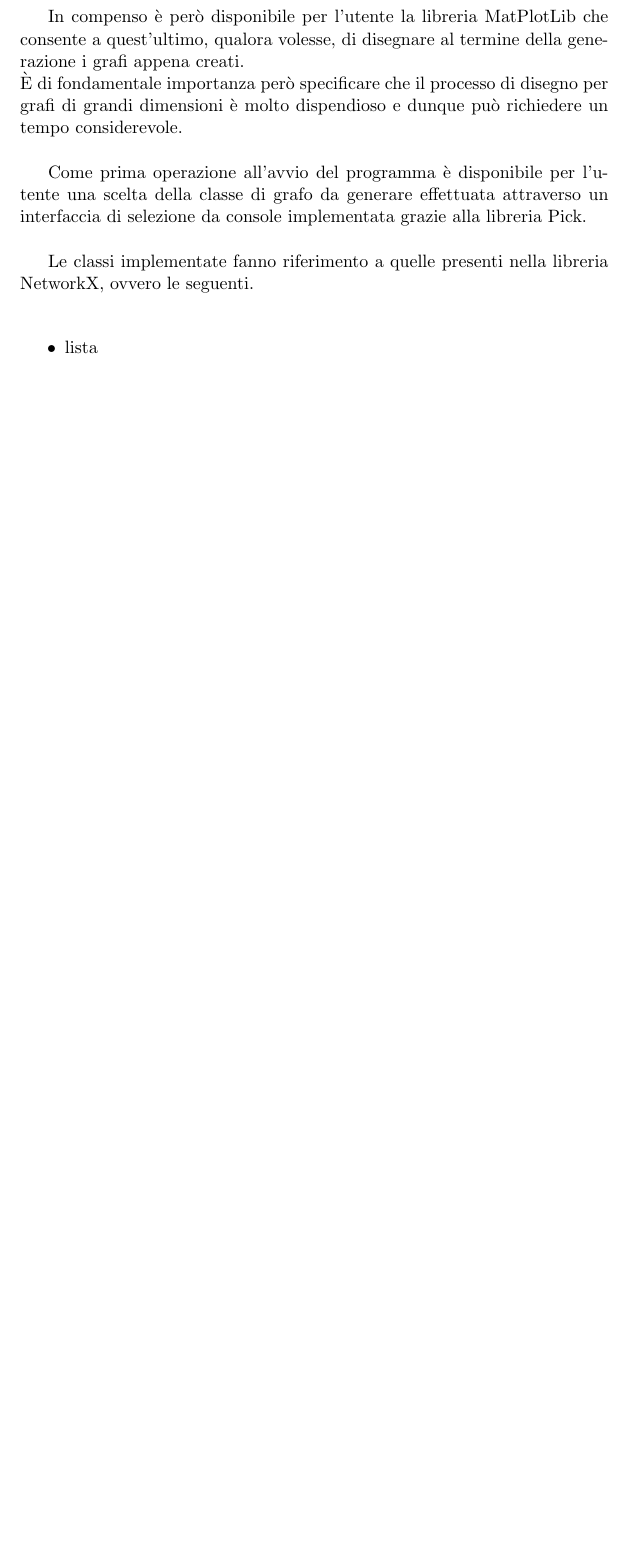
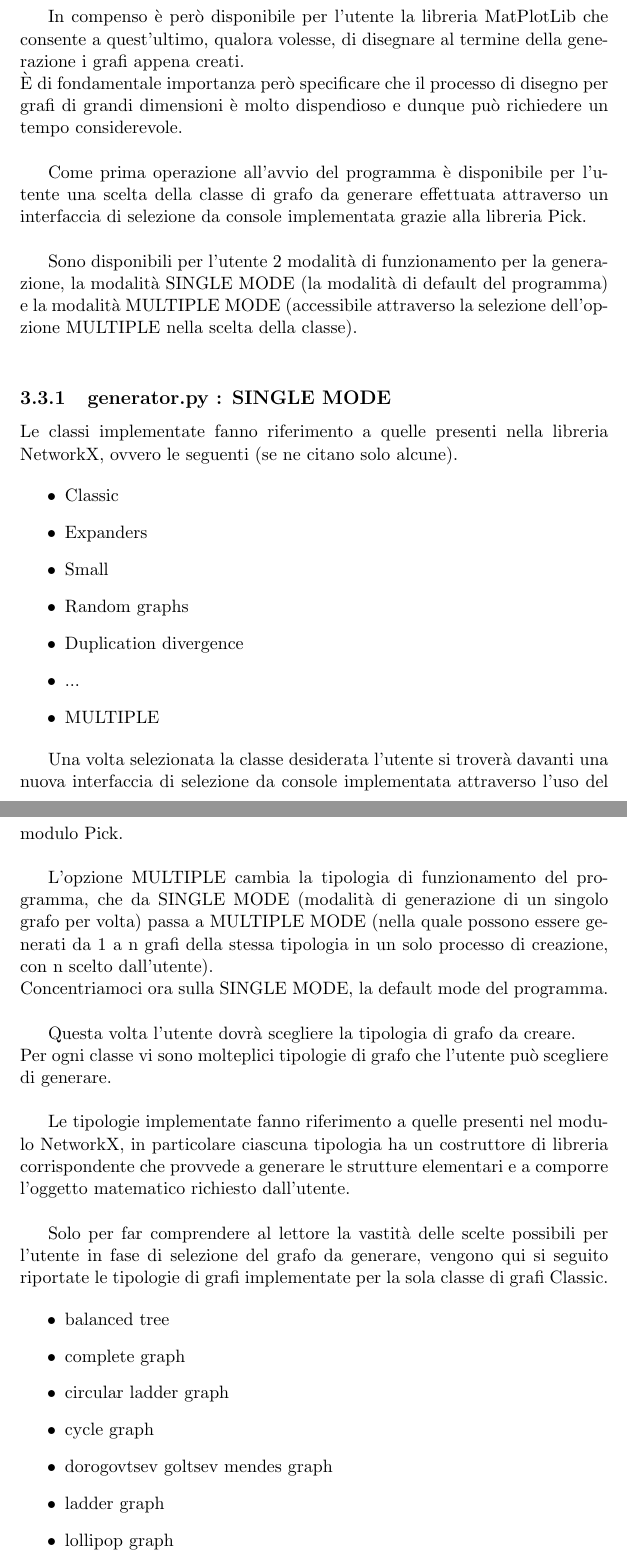
Before and after one commit to valentinodg/hedonic, a LaTeX book (latex/main.tex, which reads latex/chapter_3.tex): part of page 31 of 32 before the commit and two parts of pages 31 and 32 of 34 after it, the two joined at a grey line, cut so that both start at the same text, the shorter picture padded with empty space. Compiled offline with pdfLaTeX.

Commit message:
chapter 3 text 5

```diff
--- a/latex/chapter_3.tex
+++ b/latex/chapter_3.tex
@@ -191,8 +191,40 @@ In compenso è però disponibile per l'utente la libreria MatPlotLib che consent
 
 Come prima operazione all'avvio del programma è disponibile per l'utente una scelta della classe di grafo da generare effettuata attraverso un interfaccia di selezione da console implementata grazie alla libreria Pick.\\
 
-Le classi implementate fanno riferimento a quelle presenti nella libreria NetworkX, ovvero le seguenti.\\
+Sono disponibili per l'utente 2 modalità di funzionamento per la generazione, la modalità SINGLE MODE (la modalità di default del programma) e la modalità MULTIPLE MODE (accessibile attraverso la selezione dell'opzione MULTIPLE nella scelta della classe).\\
+
+\subsection{generator.py : SINGLE MODE}
+\justify
+Le classi implementate fanno riferimento a quelle presenti nella libreria NetworkX, ovvero le seguenti (se ne citano solo alcune).
 
 \begin{itemize}
-	\item lista
+	\item Classic
+	\item Expanders
+	\item Small
+	\item Random graphs
+	\item Duplication divergence
+	\item ...
+	\item MULTIPLE
 \end{itemize}
+
+Una volta selezionata la classe desiderata l'utente si troverà davanti una nuova interfaccia di selezione da console implementata attraverso l'uso del modulo Pick.\\
+
+L'opzione MULTIPLE cambia la tipologia di funzionamento del programma, che da SINGLE MODE (modalità di generazione di un singolo grafo per volta) passa a MULTIPLE MODE (nella quale possono essere generati da 1 a n grafi della stessa tipologia in un solo processo di creazione, con n scelto dall'utente).\\
+Concentriamoci ora sulla SINGLE MODE, la default mode del programma.\\
+
+Questa volta l'utente dovrà scegliere la tipologia di grafo da creare.\\
+Per ogni classe vi sono molteplici tipologie di grafo che l'utente può scegliere di generare.\\
+
+Le tipologie implementate fanno riferimento a quelle presenti nel modulo NetworkX, in particolare ciascuna tipologia ha un costruttore di libreria corrispondente che provvede a generare le strutture elementari e a comporre l'oggetto matematico richiesto dall'utente.\\
+
+Solo per far comprendere al lettore la vastità delle scelte possibili per l'utente in fase di selezione del grafo da generare, vengono qui si seguito riportate le tipologie di grafi implementate per la sola classe di grafi Classic.
+
+\begin{itemize}
+	\item balanced tree
+	\item complete graph
+	\item circular ladder graph
+	\item cycle graph
+	\item dorogovtsev goltsev mendes graph
+	\item ladder graph
+	\item lollipop graph
+	\item path graph
```
Also changed, not shown: latex/main.pdf, latex/chapter_3.tex (24 more changed lines), 5 other files.
